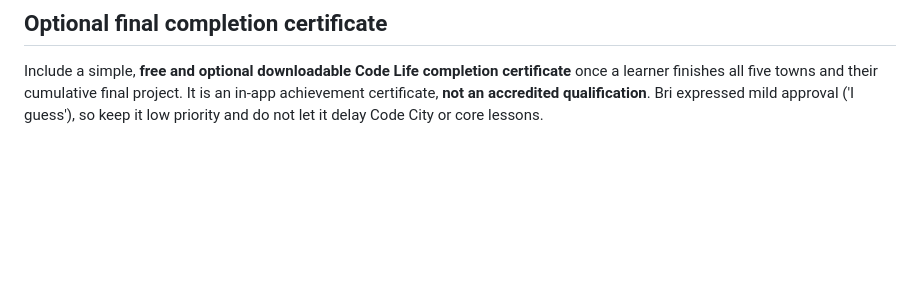
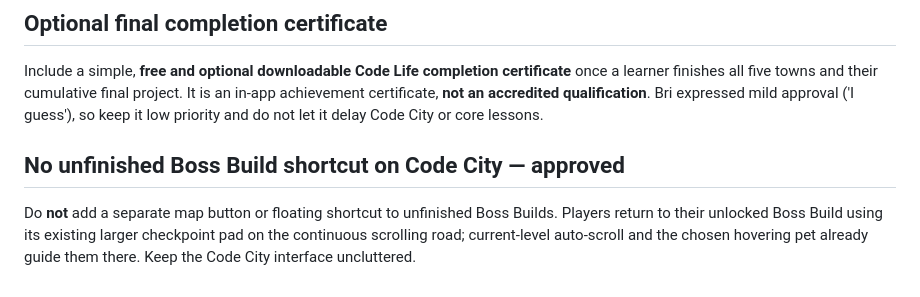
Before and after one commit to ameastudio/Code-life-v2, a Markdown page: DESIGN-LOCK.md, the part around the change. Drawn GitHub-style; blank space fills up the shorter version.

Commit message:
Keep Code City uncluttered without Boss Build shortcut

```diff
--- a/DESIGN-LOCK.md
+++ b/DESIGN-LOCK.md
@@ -234,3 +234,6 @@ Learners can **export/download the code and assets of projects they created for
 
 ## Optional final completion certificate
 Include a simple, **free and optional downloadable Code Life completion certificate** once a learner finishes all five towns and their cumulative final project. It is an in-app achievement certificate, **not an accredited qualification**. Bri expressed mild approval ('I guess'), so keep it low priority and do not let it delay Code City or core lessons.
+
+## No unfinished Boss Build shortcut on Code City — approved
+Do **not** add a separate map button or floating shortcut to unfinished Boss Builds. Players return to their unlocked Boss Build using its existing larger checkpoint pad on the continuous scrolling road; current-level auto-scroll and the chosen hovering pet already guide them there. Keep the Code City interface uncluttered.
```
